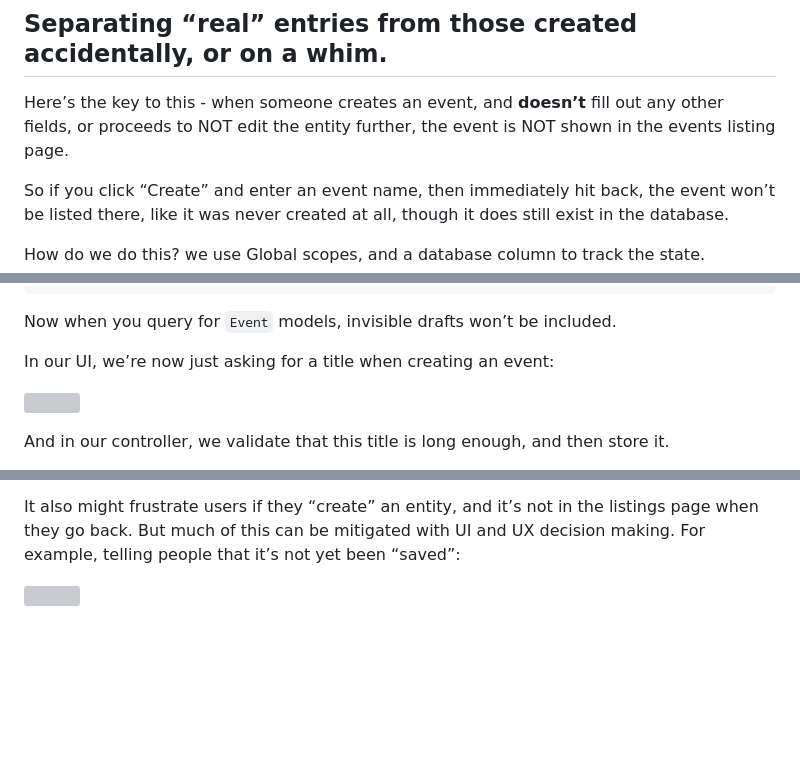
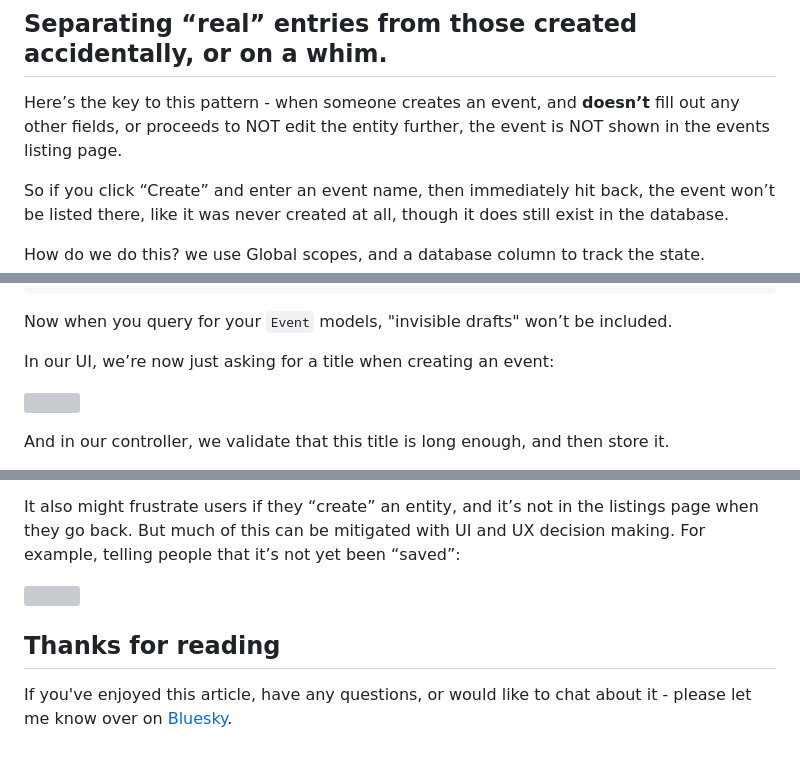
Before and after one commit to danmatthews/danmatthews.me, a Markdown page: content/posts/2025-05-08-the-invisible-draft-pattern-in-laravel.md, 3 parts joined by grey strips. Drawn GitHub-style; blank space fills up the shorter version; grey boxes are pictures that could not be loaded.

Commit message:
article updates

````diff
--- a/content/posts/2025-05-08-the-invisible-draft-pattern-in-laravel.md
+++ b/content/posts/2025-05-08-the-invisible-draft-pattern-in-laravel.md
@@ -57,7 +63,7 @@ And now you have a database record and model to anchor everything to:
 
 ## Separating “real” entries from those created accidentally, or on a whim.
 
-Here’s the key to this - when someone creates an event, and **doesn’t** fill out any other fields, or proceeds to NOT edit the entity further, the event is NOT shown in the events listing page.
+Here’s the key to this pattern - when someone creates an event, and **doesn’t** fill out any other fields, or proceeds to NOT edit the entity further, the event is NOT shown in the events listing page.
 
 So if you click “Create” and enter an event name, then immediately hit back, the event won’t be listed there, like it was never created at all, though it does still exist in the database.
 
@@ -131,7 +134,7 @@ class Event extends Model
 }
 ```
 
-Now when you query for `Event` models, invisible drafts won’t be included.
+Now when you query for your `Event` models, "invisible drafts" won’t be included.
 
 In our UI, we’re now just asking for a title when creating an event:
 
@@ -277,3 +280,7 @@ It also might frustrate users if they “create” an entity, and it’s not in
 
 
 ![](https://i.imgur.com/XEhj7dA.png)
+
+## Thanks for reading
+
+If you've enjoyed this article, have any questions, or would like to chat about it - please let me know over on [Bluesky](https://bsky.app/profile/danmatthews.me).
````
Also changed, not shown: other parts of content/posts/2025-05-08-the-invisible-draft-pattern-in-laravel.md (+22 -19 lines).
